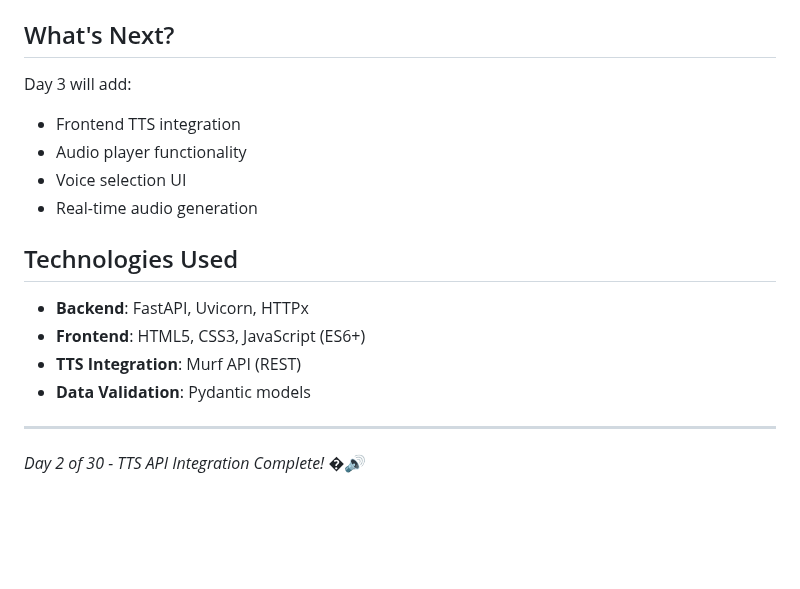
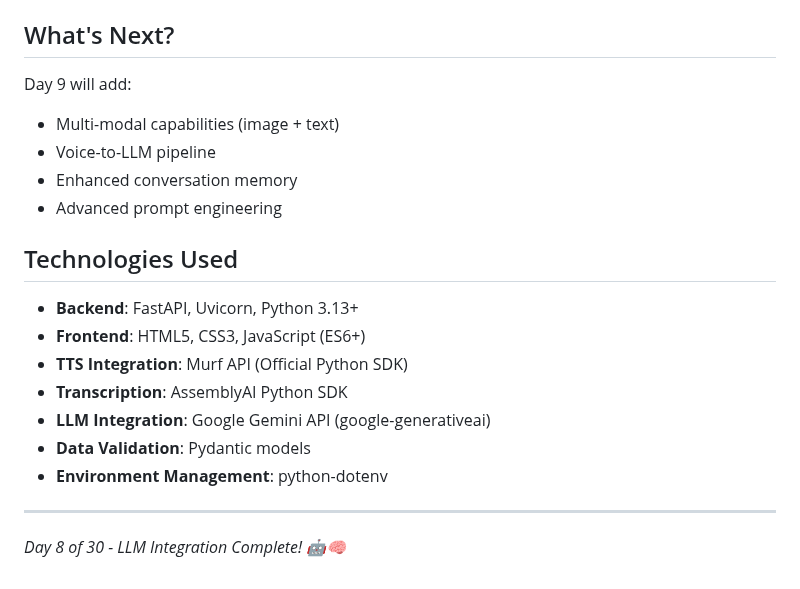
Before and after one commit to srujan-07/murf-ai-, a Markdown page: README.md, the part around one of its changes. Rendered like a GitHub page; blank space fills up the shorter version.

```diff
--- a/README.md
+++ b/README.md
@@ -292,19 +338,22 @@ python main.py
 
 ## What's Next?
 
-Day 3 will add:
-- Frontend TTS integration
-- Audio player functionality
-- Voice selection UI
-- Real-time audio generation
+Day 9 will add:
+- Multi-modal capabilities (image + text)
+- Voice-to-LLM pipeline
+- Enhanced conversation memory
+- Advanced prompt engineering
 
 ## Technologies Used
 
-- **Backend**: FastAPI, Uvicorn, HTTPx
+- **Backend**: FastAPI, Uvicorn, Python 3.13+
 - **Frontend**: HTML5, CSS3, JavaScript (ES6+)
-- **TTS Integration**: Murf API (REST)
+- **TTS Integration**: Murf API (Official Python SDK)
+- **Transcription**: AssemblyAI Python SDK
+- **LLM Integration**: Google Gemini API (google-generativeai)
 - **Data Validation**: Pydantic models
+- **Environment Management**: python-dotenv
 
 ---
 
-*Day 2 of 30 - TTS API Integration Complete! �🔊*
+*Day 8 of 30 - LLM Integration Complete! 🤖🧠*
```
Also changed, not shown: other parts of README.md (+47 -1 lines).
